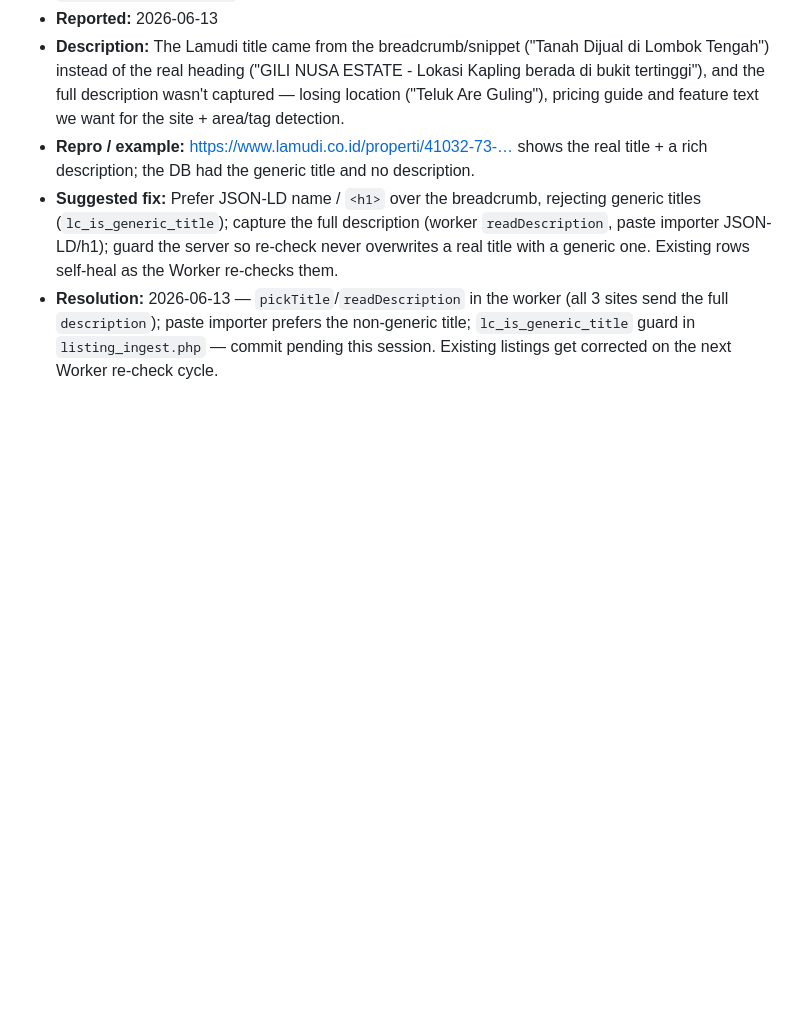
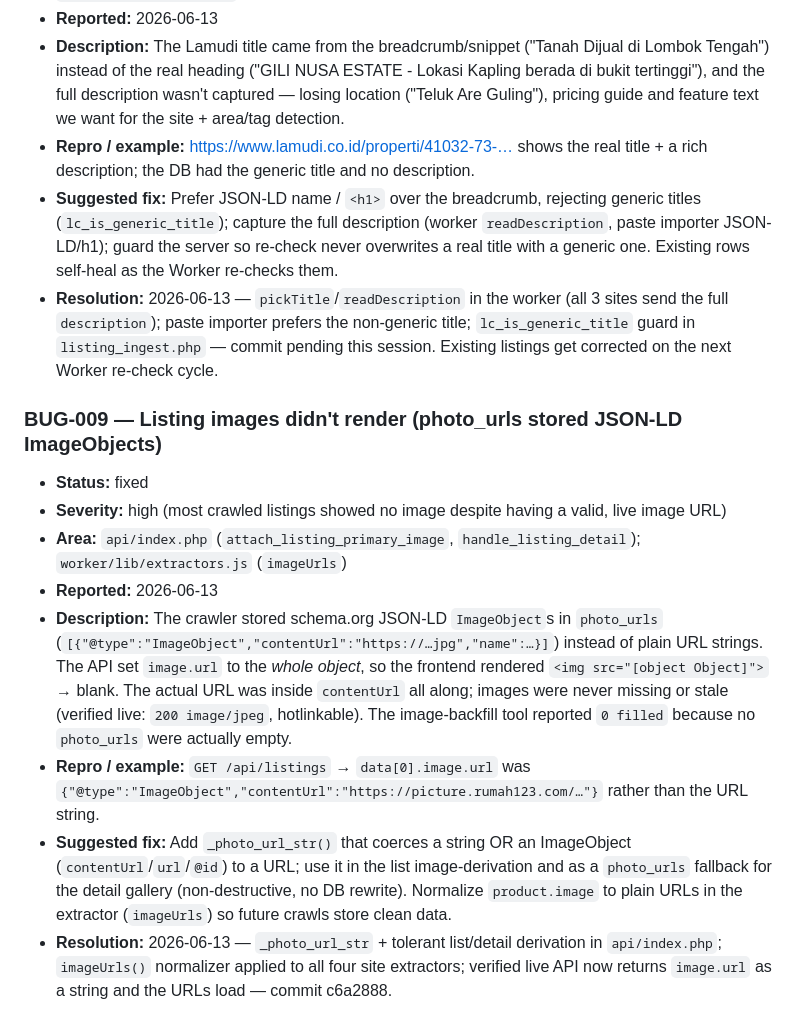
Before and after one commit to alvalivingindonesia/biltest, a Markdown page: BUGS.md, the part around the change. Drawn GitHub-style; blank space fills up the shorter version.

Commit message:
BUGS.md: log BUG-009 (listing images / JSON-LD ImageObjects) as fixed

```diff
--- a/BUGS.md
+++ b/BUGS.md
@@ -118,3 +118,13 @@ outranks a display-only one).
 - **Repro / example:** https://www.lamudi.co.id/properti/41032-73-… shows the real title + a rich description; the DB had the generic title and no description.
 - **Suggested fix:** Prefer JSON-LD name / `<h1>` over the breadcrumb, rejecting generic titles (`lc_is_generic_title`); capture the full description (worker `readDescription`, paste importer JSON-LD/h1); guard the server so re-check never overwrites a real title with a generic one. Existing rows self-heal as the Worker re-checks them.
 - **Resolution:** 2026-06-13 — `pickTitle`/`readDescription` in the worker (all 3 sites send the full `description`); paste importer prefers the non-generic title; `lc_is_generic_title` guard in `listing_ingest.php` — commit pending this session. Existing listings get corrected on the next Worker re-check cycle.
+
+### BUG-009 — Listing images didn't render (photo_urls stored JSON-LD ImageObjects)
+- **Status:** fixed
+- **Severity:** high (most crawled listings showed no image despite having a valid, live image URL)
+- **Area:** `api/index.php` (`attach_listing_primary_image`, `handle_listing_detail`); `worker/lib/extractors.js` (`imageUrls`)
+- **Reported:** 2026-06-13
+- **Description:** The crawler stored schema.org JSON-LD `ImageObject`s in `photo_urls` (`[{"@type":"ImageObject","contentUrl":"https://…jpg","name":…}]`) instead of plain URL strings. The API set `image.url` to the *whole object*, so the frontend rendered `<img src="[object Object]">` → blank. The actual URL was inside `contentUrl` all along; images were never missing or stale (verified live: `200 image/jpeg`, hotlinkable). The image-backfill tool reported `0 filled` because no `photo_urls` were actually empty.
+- **Repro / example:** `GET /api/listings` → `data[0].image.url` was `{"@type":"ImageObject","contentUrl":"https://picture.rumah123.com/…"}` rather than the URL string.
+- **Suggested fix:** Add `_photo_url_str()` that coerces a string OR an ImageObject (`contentUrl`/`url`/`@id`) to a URL; use it in the list image-derivation and as a `photo_urls` fallback for the detail gallery (non-destructive, no DB rewrite). Normalize `product.image` to plain URLs in the extractor (`imageUrls`) so future crawls store clean data.
+- **Resolution:** 2026-06-13 — `_photo_url_str` + tolerant list/detail derivation in `api/index.php`; `imageUrls()` normalizer applied to all four site extractors; verified live API now returns `image.url` as a string and the URLs load — commit c6a2888.
```
